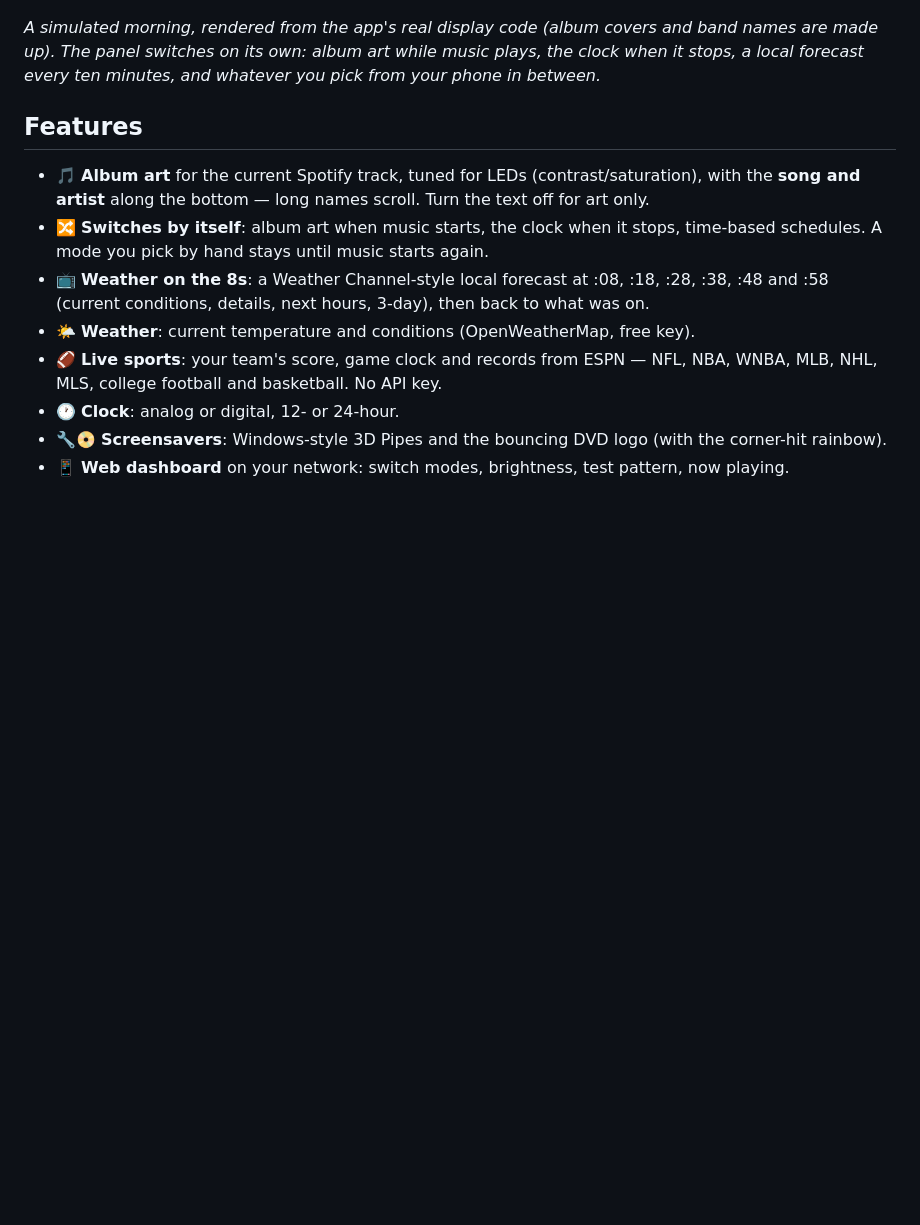
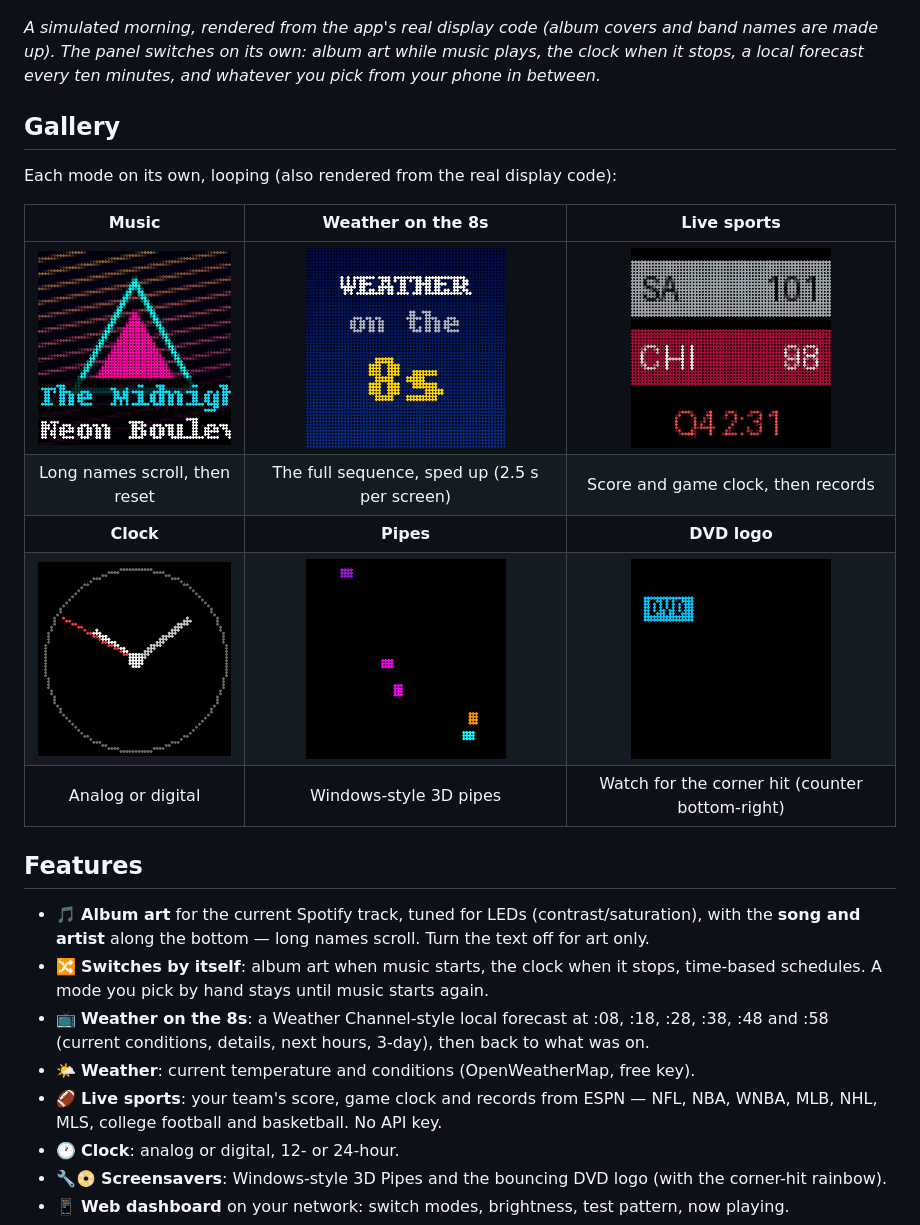
Before and after one commit to ctrimm/rpi-zero-pixel-album-art, a Markdown page: README.md, the part around the change. GitHub-like rendering; pictures changed too: docs/media/gallery/clock.gif (added), docs/media/gallery/dvd-logo.gif (added), docs/media/gallery/music.gif (added); blank space fills up the shorter version.

Commit message:
README: looping gallery of every mode
Adds looping GIFs, rendered from the app's real display code, for music
(full scroll cycle), the whole Weather on the 8s sequence with its animated
icons, live sports, the analog clock, Pipes and the DVD logo (lined up for
a corner hit). Shown as a gallery in the README, and in the Weather on the
8s and screensaver docs.

Co-Authored-By: Claude Opus 5.5 <noreply@anthropic.com>
Claude-Session: https://claude.ai/code/session_01MDNAPuCWTPHPKRByVLeMKu

```diff
--- a/README.md
+++ b/README.md
@@ -19,6 +19,18 @@ Raspberry Pi on your own network — no Home Assistant or cloud service needed.
 names are made up). The panel switches on its own: album art while music plays, the
 clock when it stops, a local forecast every ten minutes, and whatever you pick from your
 phone in between.*
+
+## Gallery
+
+Each mode on its own, looping (also rendered from the real display code):
+
+| Music | Weather on the 8s | Live sports |
+|:---:|:---:|:---:|
+| <img src="docs/media/gallery/music.gif" alt="Album art with the artist and a long song title scrolling along the bottom" width="200"> | <img src="docs/media/gallery/weather-on-8s.gif" alt="The full Weather on the 8s sequence with animated weather icons" width="200"> | <img src="docs/media/gallery/sports.gif" alt="Live score in team colours, then both teams' records" width="200"> |
+| Long names scroll, then reset | The full sequence, sped up (2.5 s per screen) | Score and game clock, then records |
+| **Clock** | **Pipes** | **DVD logo** |
+| <img src="docs/media/gallery/clock.gif" alt="Analog clock with a ticking second hand" width="200"> | <img src="docs/media/gallery/pipes.gif" alt="Pipes screensaver: coloured pipes growing and fading" width="200"> | <img src="docs/media/gallery/dvd-logo.gif" alt="Bouncing DVD logo changing colour, with a perfect corner hit" width="200"> |
+| Analog or digital | Windows-style 3D pipes | Watch for the corner hit (counter bottom-right) |
 
 ## Features
 
```
Also changed, not shown: docs/SCREENSAVERS.md (+5 -0 lines), docs/WEATHER_ON_8S.md (+4 -0 lines).
